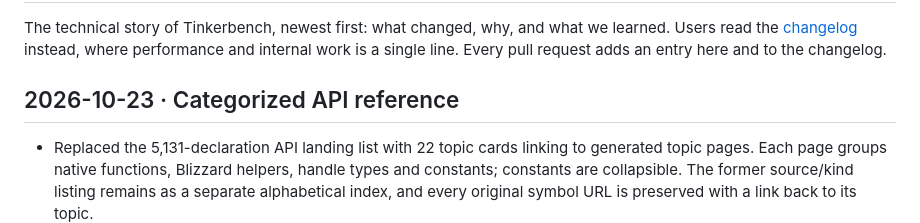
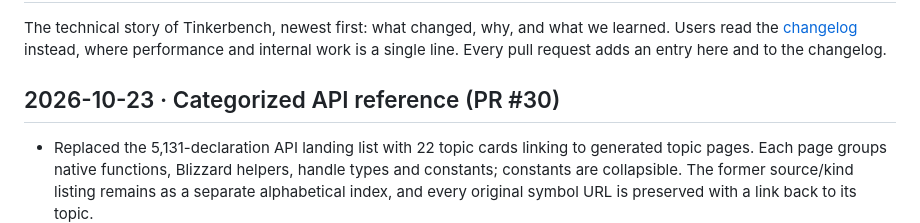
Before and after one commit to gabaudette/wc3-toolkit, a Markdown page: docs/devlog.md, the part around the change. GitHub-like rendering.

Commit message:
docs: link the API reference devlog to PR 30

```diff
--- a/docs/devlog.md
+++ b/docs/devlog.md
@@ -4,7 +4,7 @@ The technical story of Tinkerbench, newest first: what changed, why, and what we
 Users read the [changelog](../CHANGELOG.md) instead, where performance and internal work is a
 single line. Every pull request adds an entry here and to the changelog.
 
-## 2026-10-23 · Categorized API reference
+## 2026-10-23 · Categorized API reference (PR #30)
 
 - Replaced the 5,131-declaration API landing list with 22 topic cards linking to generated
   topic pages. Each page groups native functions, Blizzard helpers, handle types and constants;
```
